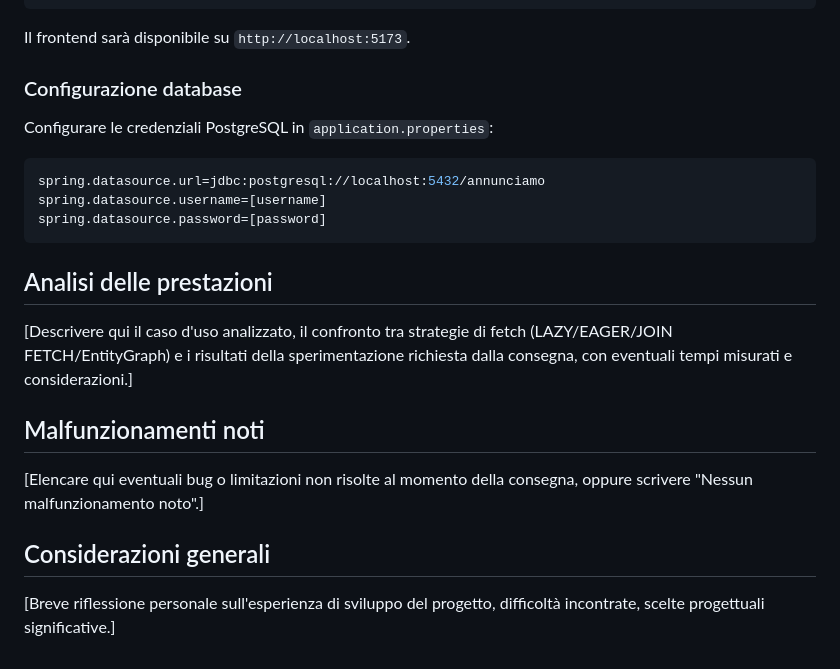
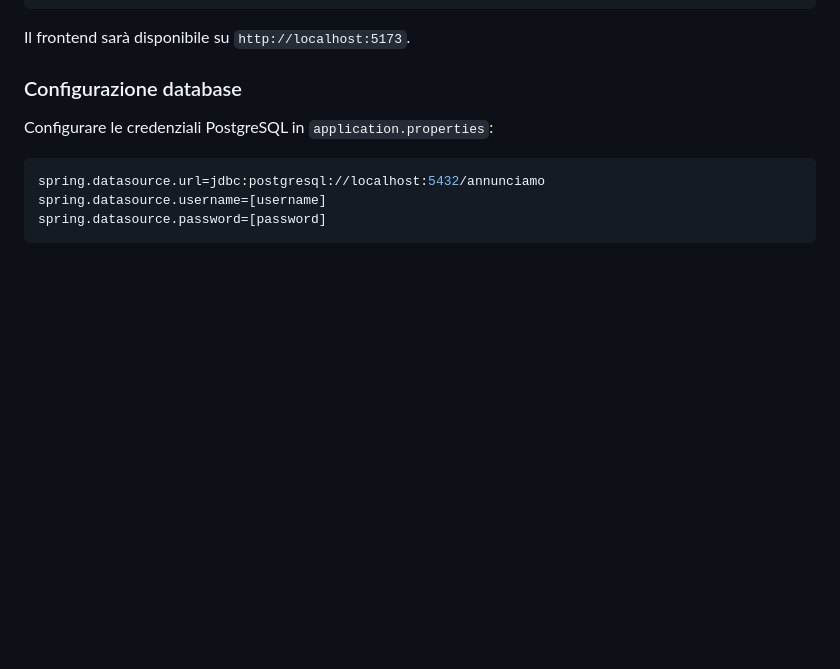
Before and after one commit to flatib/SIW-AnnunciAmo, a Markdown page: README.md, the part around the change. Drawn GitHub-style; blank space fills up the shorter version.

````diff
--- a/README.md
+++ b/README.md
@@ -106,15 +106,3 @@ spring.datasource.url=jdbc:postgresql://localhost:5432/annunciamo
 spring.datasource.username=[username]
 spring.datasource.password=[password]
 ```
-
-## Analisi delle prestazioni
-
-[Descrivere qui il caso d'uso analizzato, il confronto tra strategie di fetch (LAZY/EAGER/JOIN FETCH/EntityGraph) e i risultati della sperimentazione richiesta dalla consegna, con eventuali tempi misurati e considerazioni.]
-
-## Malfunzionamenti noti
-
-[Elencare qui eventuali bug o limitazioni non risolte al momento della consegna, oppure scrivere "Nessun malfunzionamento noto".]
-
-## Considerazioni generali
-
-[Breve riflessione personale sull'esperienza di sviluppo del progetto, difficoltà incontrate, scelte progettuali significative.]
````
